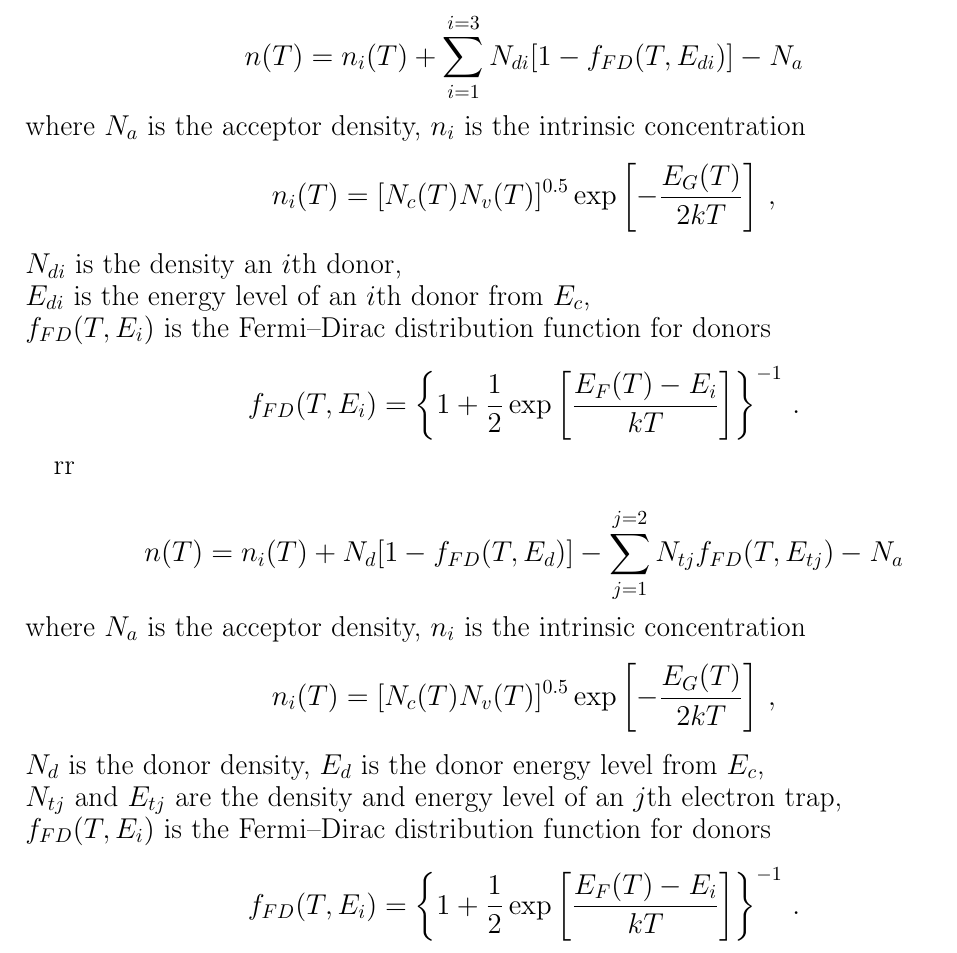
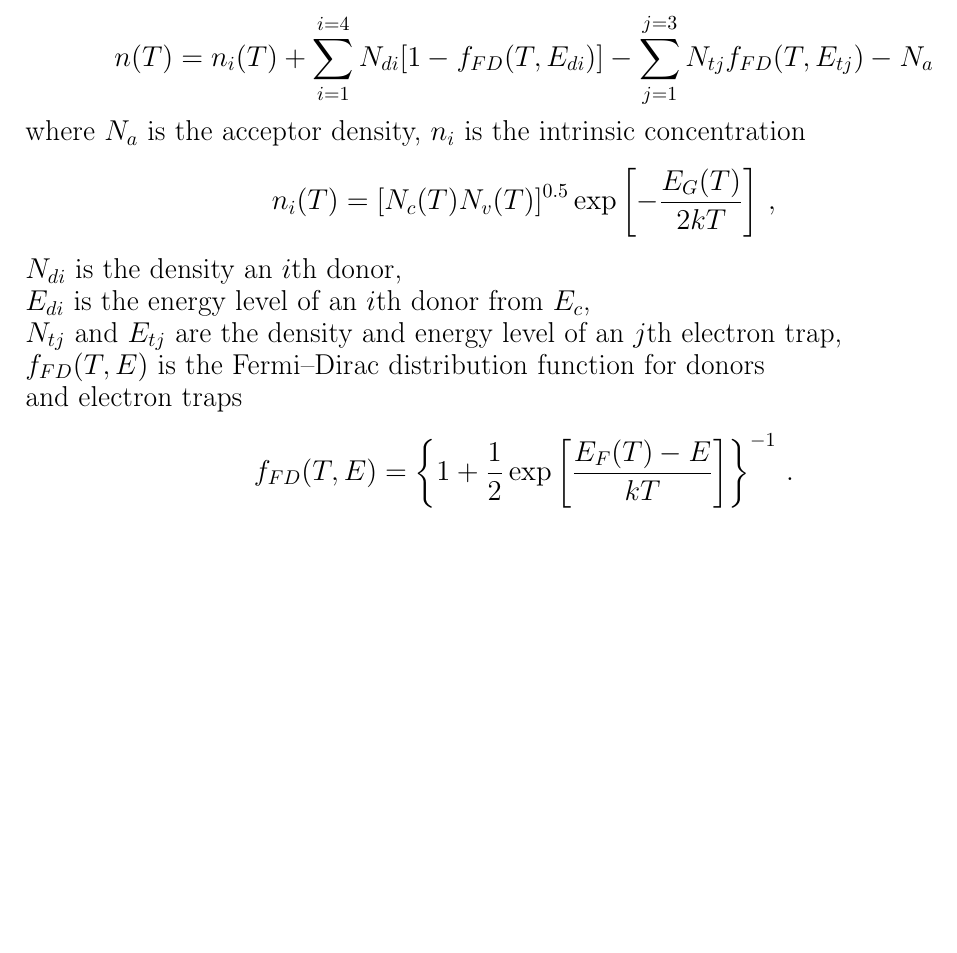
Before and after one commit to l432/Shcottky, a LaTeX document (fig.tex): part of page 11 of 11, cut at the place of the change, the shorter picture padded with empty space. Compiled offline with pdfLaTeX.

Commit message:
09-02-2019-home

```diff
--- a/fig.tex
+++ b/fig.tex
@@ -490,7 +490,7 @@ rr
 rr
 
 \begin{equation*}
-    n(T)=n_i(T)+\sum_{i=1}^{i=3}N_{di}[1-f_{FD}(T,E_{di})]-N_a
+    n(T)=n_i(T)+\sum_{i=1}^{i=4}N_{di}[1-f_{FD}(T,E_{di})]-\sum_{j=1}^{j=3}N_{tj}f_{FD}(T,E_{tj})-N_a
 \end{equation*}
 where
 $N_a$ is the acceptor density,
@@ -504,34 +504,18 @@ $N_{di}$ is the density an $i$th donor,
 $E_{di}$ is the energy level of an $i$th donor from $E_c$,
 
 \noindent
-$f_{FD}(T,E_i)$ is the Fermi--Dirac distribution function for donors
+$N_{tj}$ and $E_{tj}$ are the density and energy level of an $j$th electron trap,
+
+\noindent
+$f_{FD}(T,E)$ is the Fermi--Dirac distribution function for donors
+
+\noindent
+and electron traps
 \begin{equation*}
-    f_{FD}(T,E_i)=\left\{1+\frac{1}{2}\exp\left[\frac{E_F(T)-E_i}{kT}\right]\right\}^{-1}\,.
+    f_{FD}(T,E)=\left\{1+\frac{1}{2}\exp\left[\frac{E_F(T)-E}{kT}\right]\right\}^{-1}\,.
 \end{equation*}
 
 
-rr
-
-\begin{equation*}
-    n(T)=n_i(T)+N_{d}[1-f_{FD}(T,E_{d})]-\sum_{j=1}^{j=2}N_{tj}f_{FD}(T,E_{tj})-N_a
-\end{equation*}
-where
-$N_a$ is the acceptor density,
-$n_i$ is the intrinsic concentration
-\begin{equation*}
-    n_i(T)=[N_c(T)N_v(T)]^{0.5}\exp\left[-\frac{E_G(T)}{2kT}\right]\,,
-\end{equation*}
-$N_{d}$ is the donor density,
-$E_{d}$ is the donor energy level from $E_c$,
-
-\noindent
-$N_{tj}$ and $E_{tj}$ are the density and energy level of an $j$th electron trap,
-
-\noindent
-$f_{FD}(T,E_i)$ is the Fermi--Dirac distribution function for donors
-\begin{equation*}
-    f_{FD}(T,E_i)=\left\{1+\frac{1}{2}\exp\left[\frac{E_F(T)-E_i}{kT}\right]\right\}^{-1}\,.
-\end{equation*}
 
 
 \end{document}
```
Also changed, not shown: fig.ps, 9 other files.
